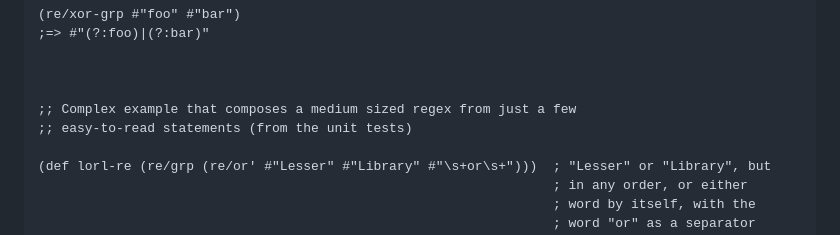
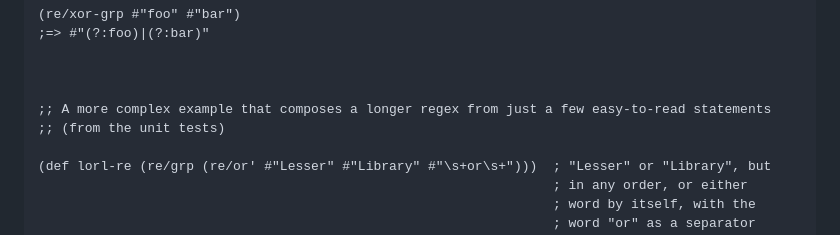
Before and after one commit to pmonks/wreck, a Markdown page: README.md, the part around the change. Rendered like a GitHub page.

Commit message:
:books: Verbiage tweaks

```diff
--- a/README.md
+++ b/README.md
@@ -146,8 +146,8 @@ $ deps-try com.github.pmonks/wreck
 
 
 
-;; Complex example that composes a medium sized regex from just a few
-;; easy-to-read statements (from the unit tests)
+;; A more complex example that composes a longer regex from just a few easy-to-read statements
+;; (from the unit tests)
 
 (def lorl-re (re/grp (re/or' #"Lesser" #"Library" #"\s+or\s+")))  ; "Lesser" or "Library", but
                                                                   ; in any order, or either
```
